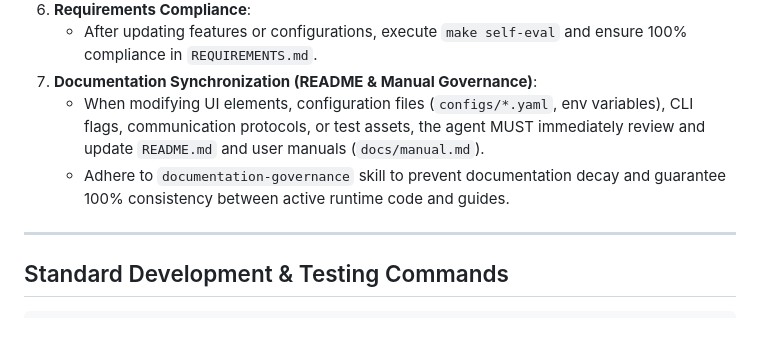
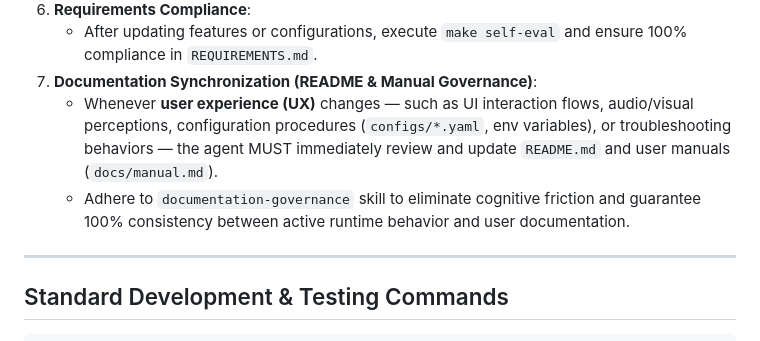
Before and after one commit to sh0jitmy/aerovoice, a Markdown page: AGENTS.md, the part around the change. Rendered like a GitHub page.

Commit message:
docs: clarify UX changes as core trigger in documentation-governance skill and AGENTS.md

```diff
--- a/AGENTS.md
+++ b/AGENTS.md
@@ -32,8 +32,8 @@ This document provides behavioral constraints, architectural conventions, and ex
 6. **Requirements Compliance**:
    - After updating features or configurations, execute `make self-eval` and ensure 100% compliance in `REQUIREMENTS.md`.
 7. **Documentation Synchronization (README & Manual Governance)**:
-   - When modifying UI elements, configuration files (`configs/*.yaml`, env variables), CLI flags, communication protocols, or test assets, the agent MUST immediately review and update `README.md` and user manuals (`docs/manual.md`).
-   - Adhere to `documentation-governance` skill to prevent documentation decay and guarantee 100% consistency between active runtime code and guides.
+   - Whenever **user experience (UX)** changes — such as UI interaction flows, audio/visual perceptions, configuration procedures (`configs/*.yaml`, env variables), or troubleshooting behaviors — the agent MUST immediately review and update `README.md` and user manuals (`docs/manual.md`).
+   - Adhere to `documentation-governance` skill to eliminate cognitive friction and guarantee 100% consistency between active runtime behavior and user documentation.
 
 ---
 
```
Also changed, not shown: 2 other files.
